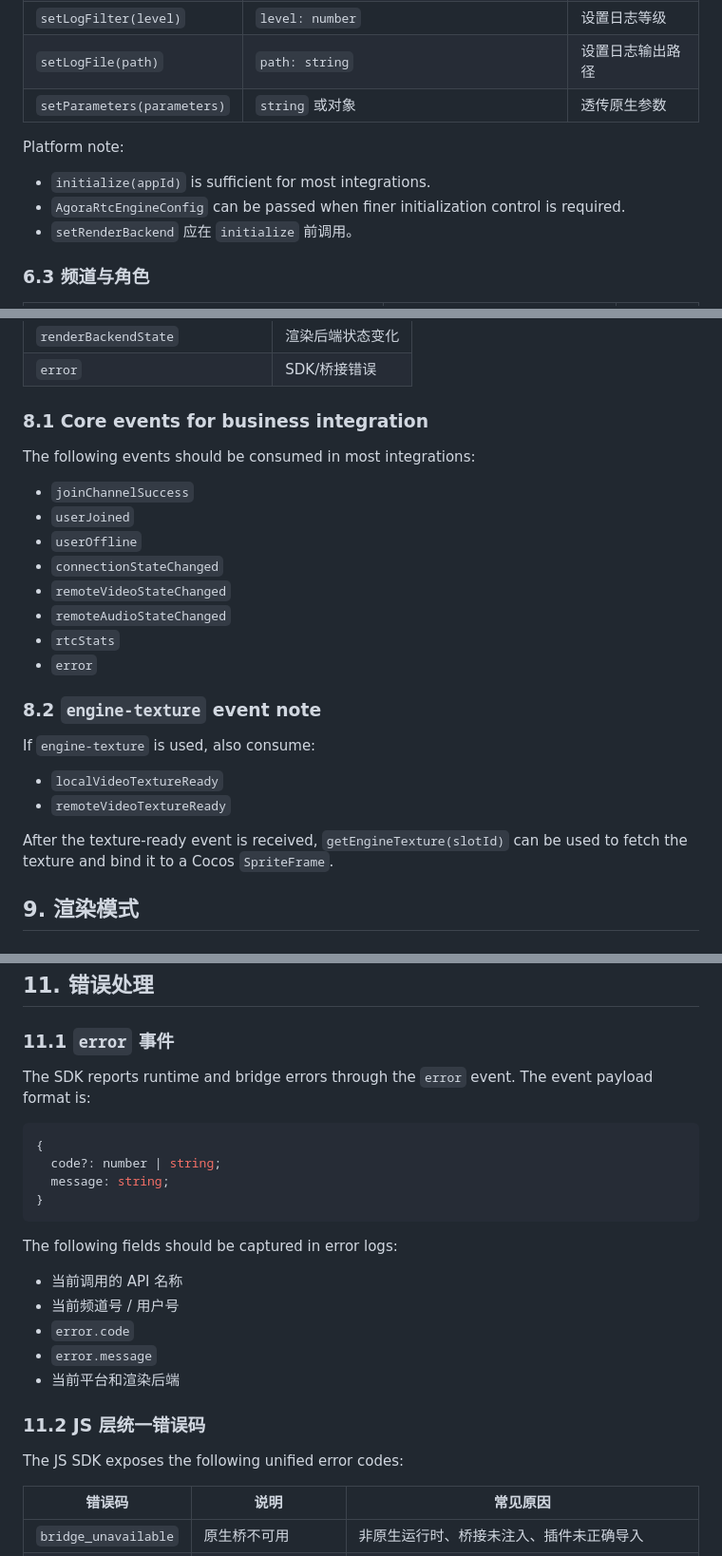
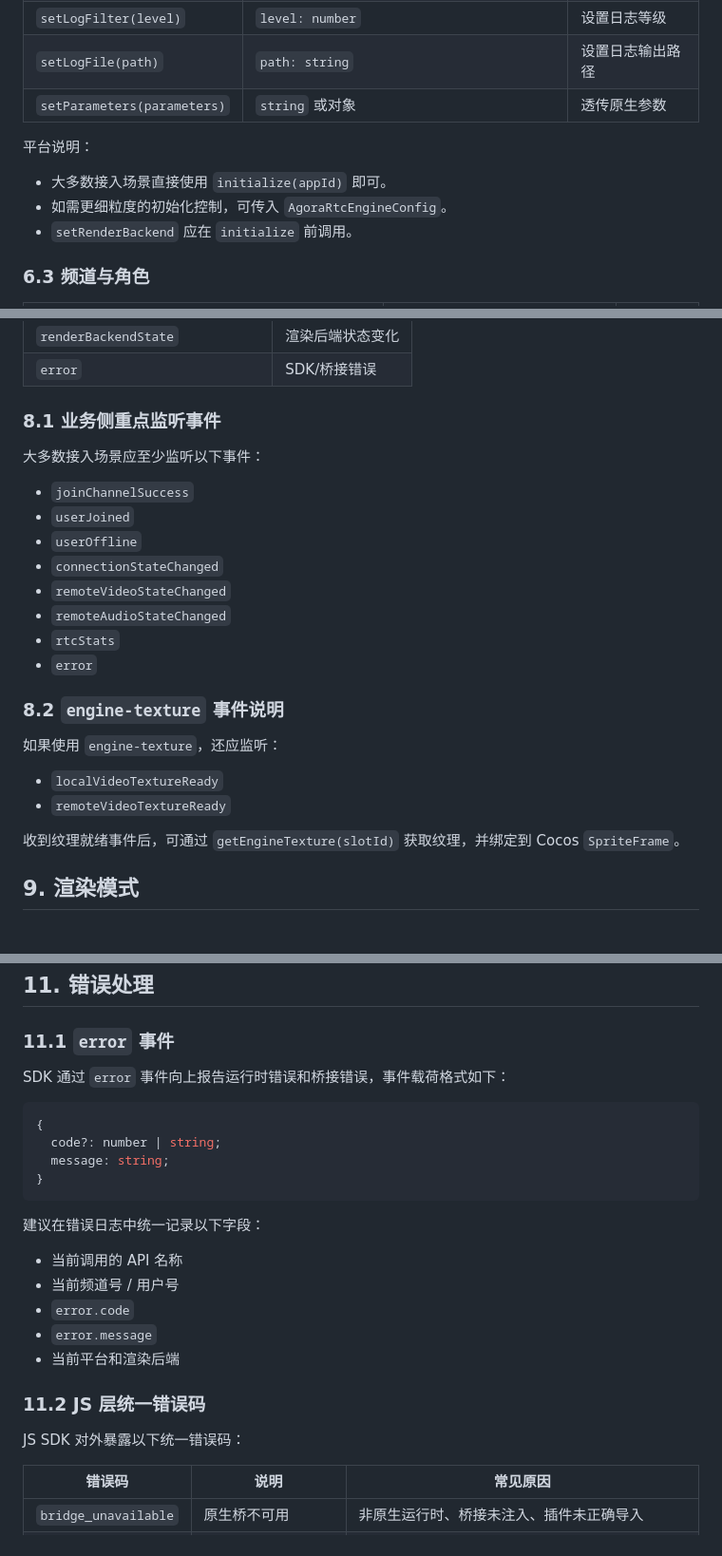
Before and after one commit to AgoraIO-Extensions/agora-cocos-rtc, a Markdown page: docs/Agora-Cocos-RTC-SDK-API-Guide.md, 3 parts joined by grey strips. Shown at 95% size. Rendered like a GitHub page.

````diff
--- a/docs/Agora-Cocos-RTC-SDK-API-Guide.md
+++ b/docs/Agora-Cocos-RTC-SDK-API-Guide.md
@@ -213,10 +213,10 @@ Integration note:
 | `setLogFile(path)` | `path: string` | 设置日志输出路径 |
 | `setParameters(parameters)` | `string` 或对象 | 透传原生参数 |
 
-Platform note:
+平台说明：
 
-- `initialize(appId)` is sufficient for most integrations.
-- `AgoraRtcEngineConfig` can be passed when finer initialization control is required.
+- 大多数接入场景直接使用 `initialize(appId)` 即可。
+- 如需更细粒度的初始化控制，可传入 `AgoraRtcEngineConfig`。
 - `setRenderBackend` 应在 `initialize` 前调用。
 
 ### 6.3 频道与角色
@@ -438,9 +438,9 @@ The following events are publicly exposed by the SDK:
 | `renderBackendState` | 渲染后端状态变化 |
 | `error` | SDK/桥接错误 |
 
-### 8.1 Core events for business integration
+### 8.1 业务侧重点监听事件
 
-The following events should be consumed in most integrations:
+大多数接入场景应至少监听以下事件：
 
 - `joinChannelSuccess`
 - `userJoined`
@@ -451,14 +451,14 @@ The following events should be consumed in most integrations:
 - `rtcStats`
 - `error`
 
-### 8.2 `engine-texture` event note
+### 8.2 `engine-texture` 事件说明
 
-If `engine-texture` is used, also consume:
+如果使用 `engine-texture`，还应监听：
 
 - `localVideoTextureReady`
 - `remoteVideoTextureReady`
 
-After the texture-ready event is received, `getEngineTexture(slotId)` can be used to fetch the texture and bind it to a Cocos `SpriteFrame`.
+收到纹理就绪事件后，可通过 `getEngineTexture(slotId)` 获取纹理，并绑定到 Cocos `SpriteFrame`。
 
 ## 9. 渲染模式
 
@@ -514,7 +514,7 @@ After the texture-ready event is received, `getEngineTexture(slotId)` can be use
 
 ### 11.1 `error` 事件
 
-The SDK reports runtime and bridge errors through the `error` event. The event payload format is:
+SDK 通过 `error` 事件向上报告运行时错误和桥接错误，事件载荷格式如下：
 
 ```ts
 {
@@ -523,7 +523,7 @@ The SDK reports runtime and bridge errors through the `error` event. The event p
 }
 ```
 
-The following fields should be captured in error logs:
+建议在错误日志中统一记录以下字段：
 
 - 当前调用的 API 名称
 - 当前频道号 / 用户号
@@ -533,7 +533,7 @@ The following fields should be captured in error logs:
 
 ### 11.2 JS 层统一错误码
 
-The JS SDK exposes the following unified error codes:
+JS SDK 对外暴露以下统一错误码：
 
 | 错误码 | 说明 | 常见原因 |
 | --- | --- | --- |
````
Also changed, not shown: other parts of docs/Agora-Cocos-RTC-SDK-API-Guide.md (+20 -21 lines).
